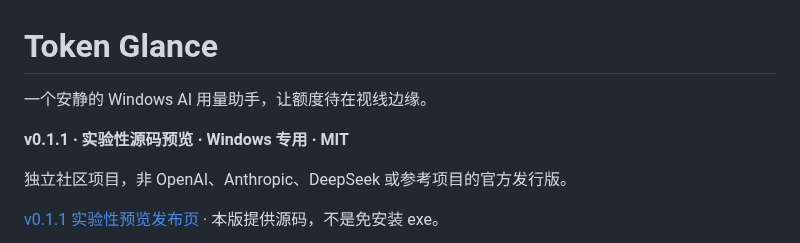
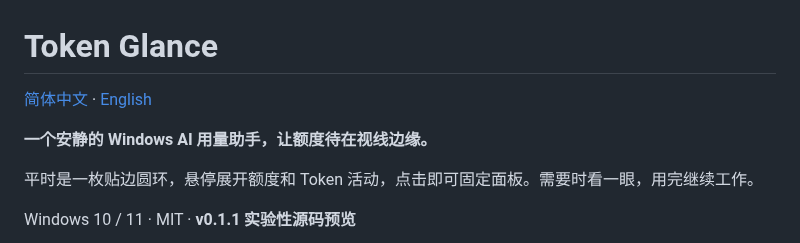
Before and after one commit to bin19870223-netizen/token-glance, a Markdown page: README.md, the part around one of its changes. Rendered like a GitHub page.

```diff
--- a/README.md
+++ b/README.md
@@ -1,10 +1,10 @@
 # Token Glance
 
-一个安静的 Windows AI 用量助手，让额度待在视线边缘。
+[简体中文](README.md) · [English](README.en.md)
 
-**v0.1.1 · 实验性源码预览 · Windows 专用 · MIT**
+**一个安静的 Windows AI 用量助手，让额度待在视线边缘。**
 
-独立社区项目，非 OpenAI、Anthropic、DeepSeek 或参考项目的官方发行版。
+平时是一枚贴边圆环，悬停展开额度和 Token 活动，点击即可固定面板。需要时看一眼，用完继续工作。
 
-[v0.1.1 实验性预览发布页](https://github.com/bin19870223-netizen/token-glance/releases/tag/v0.1.1) · 本版提供源码，不是免安装 exe。
+Windows 10 / 11 · MIT · **v0.1.1 实验性源码预览**
 
```
Also changed, not shown: other parts of README.md (+51 -43 lines), README.en.md (added, +99 -0 lines), docs/development.md (+2 -0 lines), docs/images/activity-24h.png (added), docs/images/overview.png (added), docs/images/settings-appearance.png (added), docs/images/settings-layout.png (added), docs/images/settings-startup.png (added), 2 other files.
